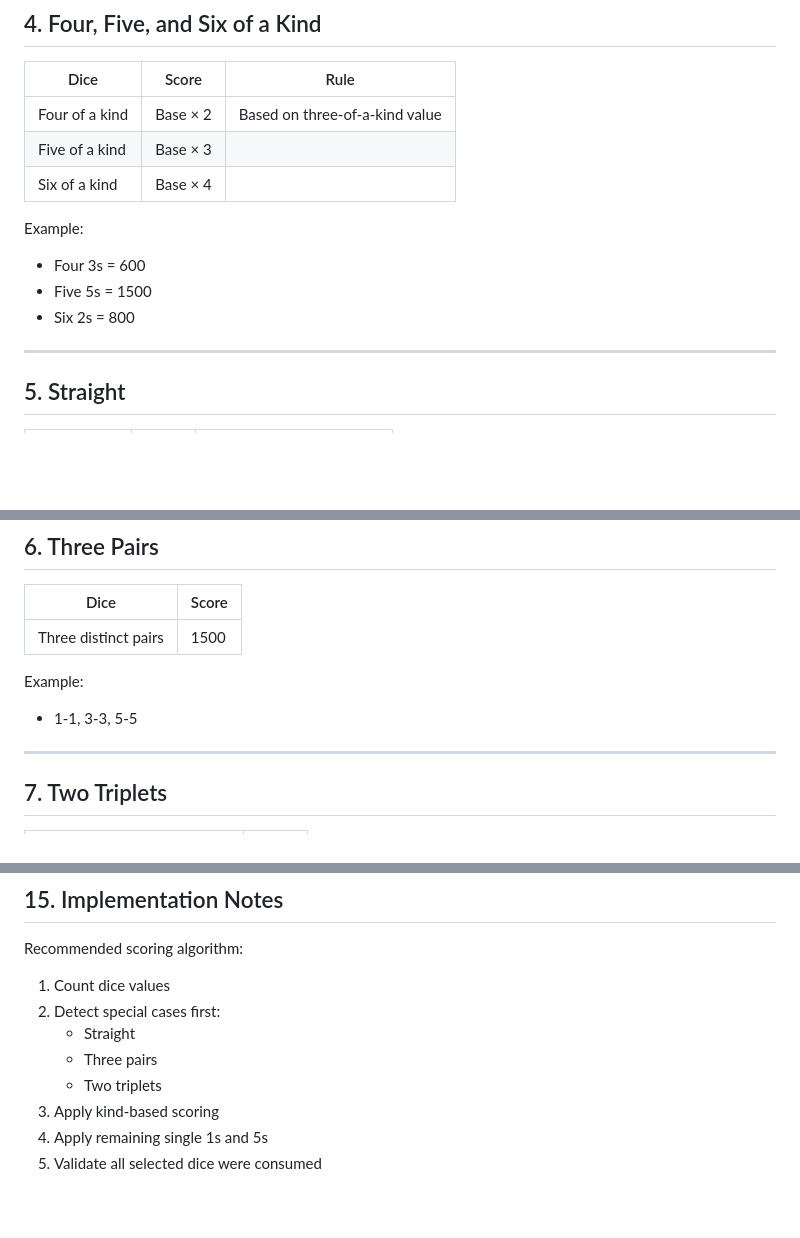
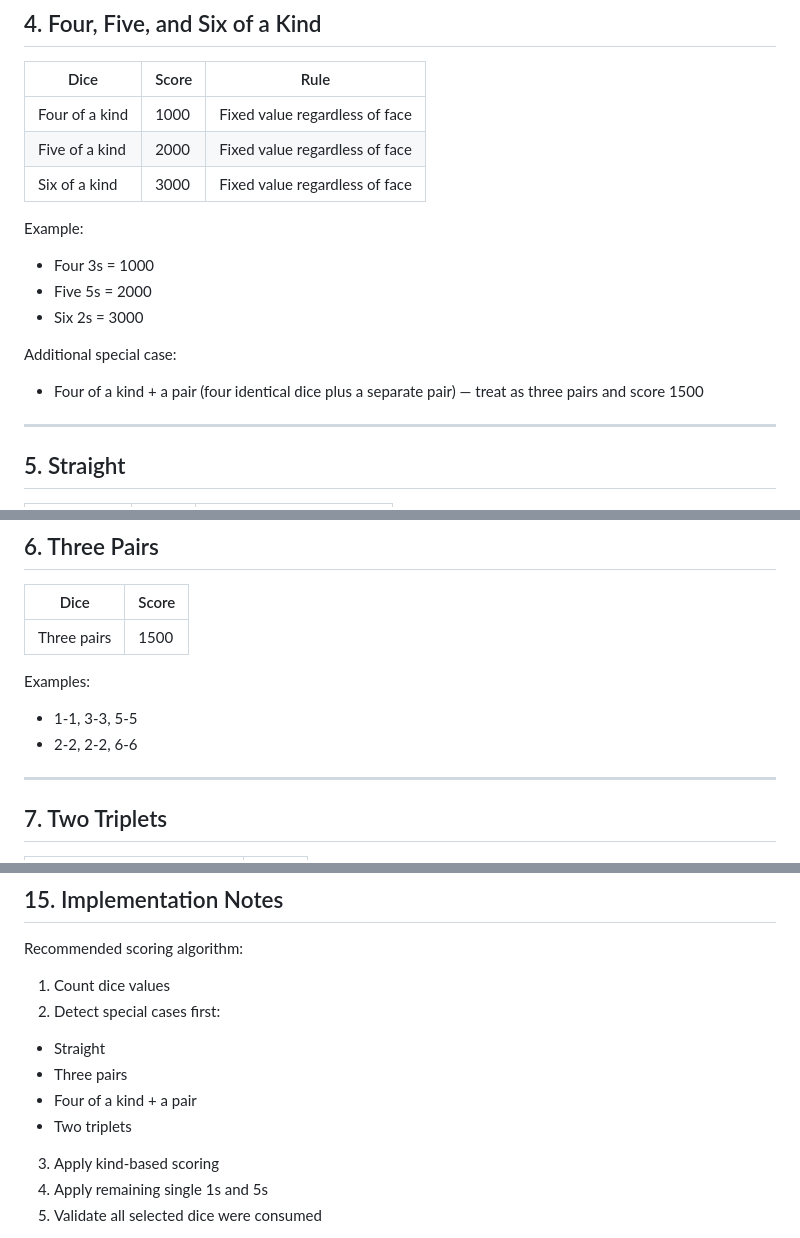
Before and after one commit to tcumbow/Farkle, a Markdown page: docs/dice-scoring-rules.md, 3 parts joined by grey strips. Drawn GitHub-style; blank space fills up the shorter version.

Commit message:
Scoring fix: update docs

```diff
--- a/docs/dice-scoring-rules.md
+++ b/docs/dice-scoring-rules.md
@@ -42,14 +42,17 @@ Rules are based on **standard/classic Farkle**.
 
 | Dice | Score | Rule |
 |------|-------|------|
-| Four of a kind | Base × 2 | Based on three-of-a-kind value |
-| Five of a kind | Base × 3 | |
-| Six of a kind | Base × 4 | |
+| Four of a kind | 1000 | Fixed value regardless of face |
+| Five of a kind | 2000 | Fixed value regardless of face |
+| Six of a kind | 3000 | Fixed value regardless of face |
 
 Example:
-- Four 3s = 600
-- Five 5s = 1500
-- Six 2s = 800
+- Four 3s = 1000
+- Five 5s = 2000
+- Six 2s = 3000
+
+Additional special case:
+- Four of a kind + a pair (four identical dice plus a separate pair) — treat as three pairs and score 1500
 
 ---
 
@@ -67,10 +70,11 @@ Straight consumes all dice.
 
 | Dice | Score |
 |------|-------|
-| Three distinct pairs | 1500 |
+| Three pairs | 1500 |
 
-Example:
+Examples:
 - 1-1, 3-3, 5-5
+- 2-2, 2-2, 6-6
 
 ---
 
@@ -173,9 +177,10 @@ Recommended scoring algorithm:
 
 1. Count dice values
 2. Detect special cases first:
-   - Straight
-   - Three pairs
-   - Two triplets
+  - Straight
+  - Three pairs
+  - Four of a kind + a pair
+  - Two triplets
 3. Apply kind-based scoring
 4. Apply remaining single 1s and 5s
 5. Validate all selected dice were consumed
```
